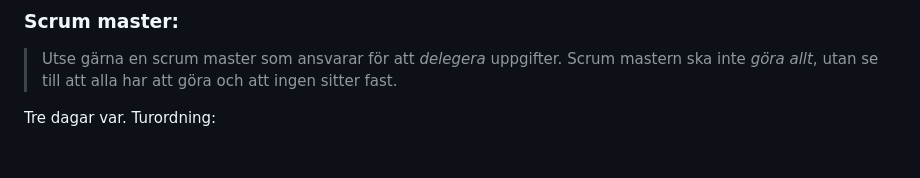
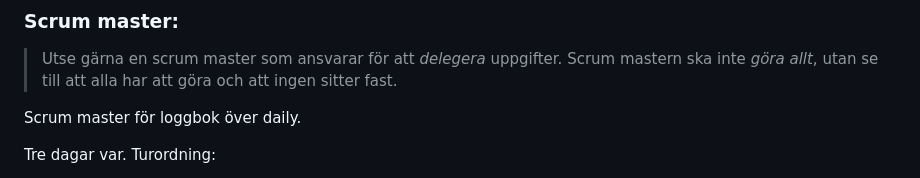
Before and after one commit to linasvard/negative-space, a Markdown page: GRUPPKONTRAKT.md, the part around the change. GitHub-like rendering; blank space fills up the shorter version.

Commit message:
Add scrum master logbook and rotation details
Added a note about the scrum master maintaining a logbook for daily meetings and specified the rotation schedule.

```diff
--- a/GRUPPKONTRAKT.md
+++ b/GRUPPKONTRAKT.md
@@ -33,6 +33,8 @@
 
 ### Scrum master:
 > Utse gärna en scrum master som ansvarar för att _delegera_ uppgifter. Scrum mastern ska inte _göra allt_, utan se till att alla har att göra och att ingen sitter fast.
+
+Scrum master för loggbok över daily.
 
 Tre dagar var.
 Turordning:
```
